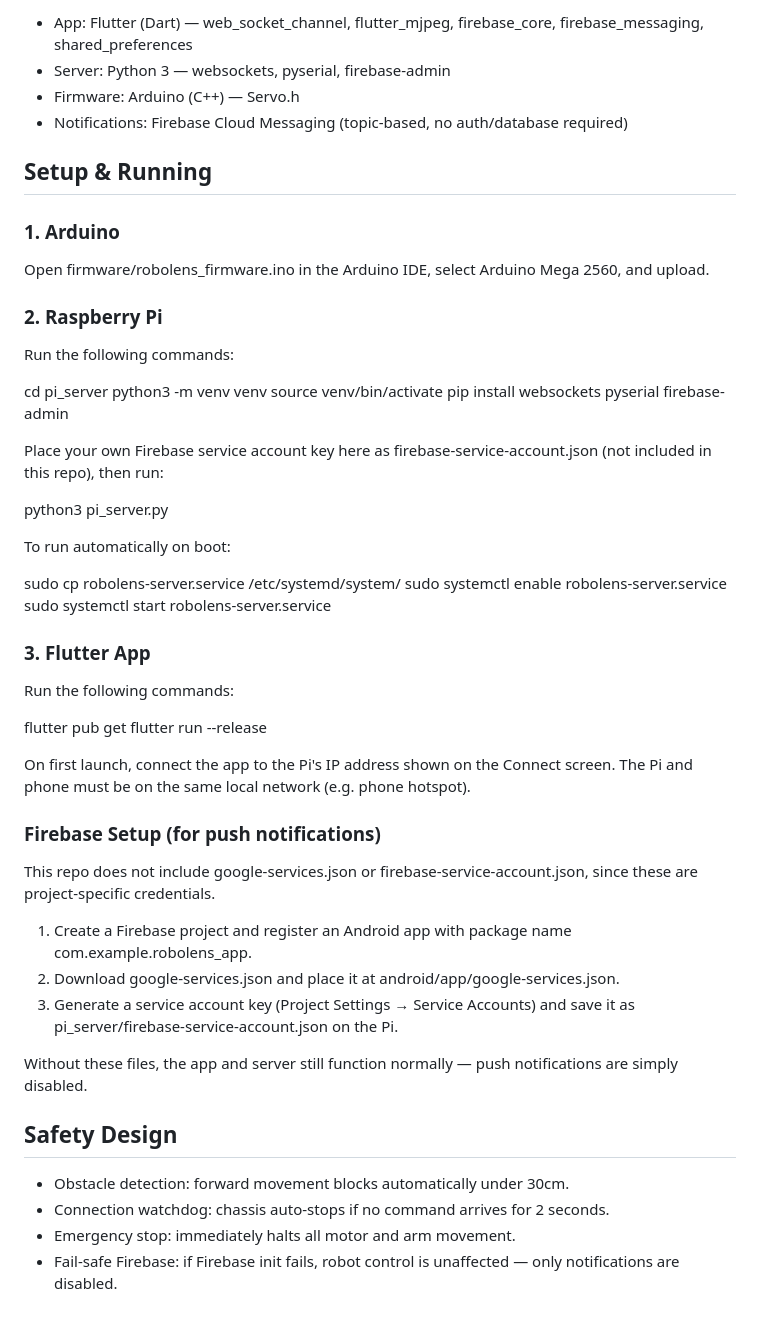
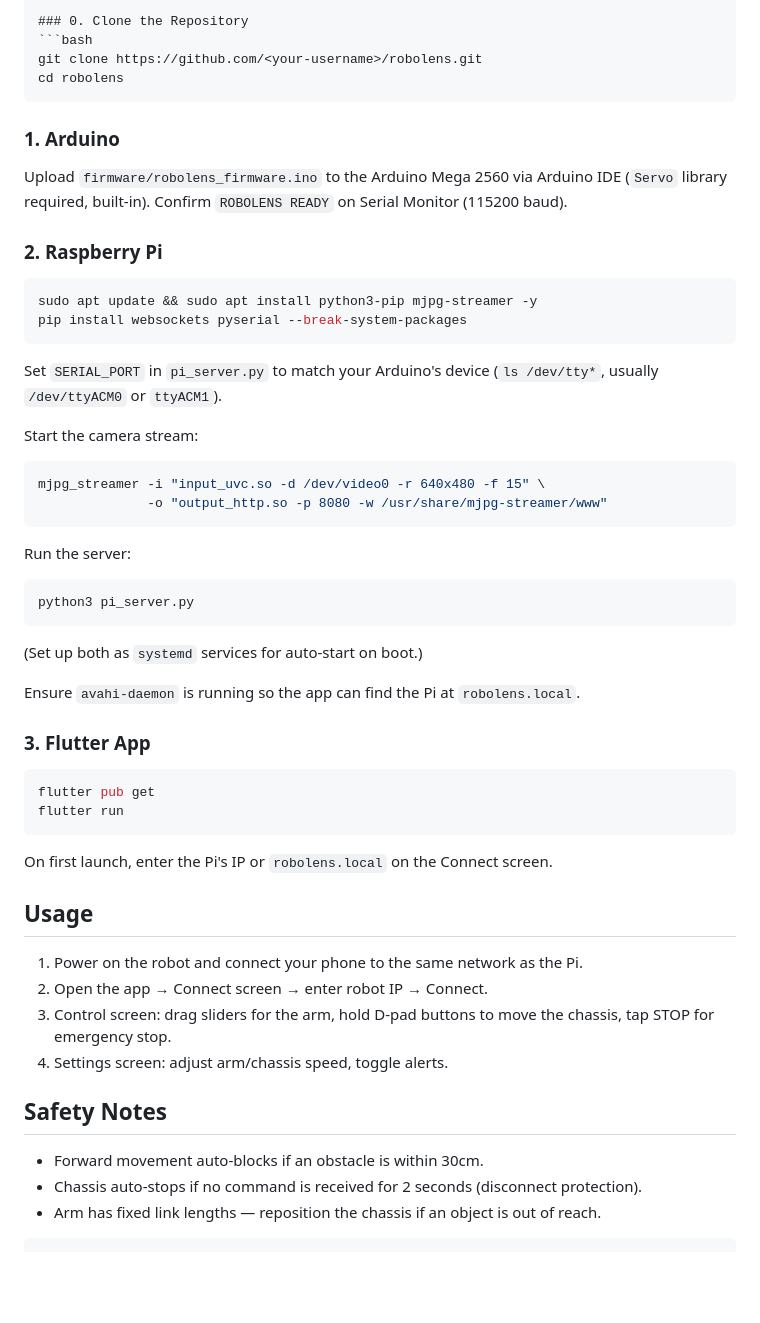
Before and after one commit to ArpitaMehajabin/RoboLens-Mobile-Rover-Robotic-Arm-Control-with-Live-Camera-Feedback, a Markdown page: README.md, the part around one of its changes. Drawn GitHub-style; blank space fills up the shorter version.

````diff
--- a/README.md
+++ b/README.md
@@ -55,52 +47,53 @@ The Flutter app connects to the Raspberry Pi over WebSocket and sends JSON comma
 
-- App: Flutter (Dart) — web_socket_channel, flutter_mjpeg, firebase_core, firebase_messaging, shared_preferences
-- Server: Python 3 — websockets, pyserial, firebase-admin
-- Firmware: Arduino (C++) — Servo.h
-- Notifications: Firebase Cloud Messaging (topic-based, no auth/database required)
-
-## Setup & Running
+### 0. Clone the Repository
+```bash
+git clone https://github.com/<your-username>/robolens.git
+cd robolens
+```
 
 ### 1. Arduino
-Open firmware/robolens_firmware.ino in the Arduino IDE, select Arduino Mega 2560, and upload.
+Upload `firmware/robolens_firmware.ino` to the Arduino Mega 2560 via Arduino IDE (`Servo` library required, built-in). Confirm `ROBOLENS READY` on Serial Monitor (115200 baud).
 
 ### 2. Raspberry Pi
-Run the following commands:
+```bash
+sudo apt update && sudo apt install python3-pip mjpg-streamer -y
+pip install websockets pyserial --break-system-packages
+```
+Set `SERIAL_PORT` in `pi_server.py` to match your Arduino's device (`ls /dev/tty*`, usually `/dev/ttyACM0` or `ttyACM1`).
 
-cd pi_server
-python3 -m venv venv
-source venv/bin/activate
-pip install websockets pyserial firebase-admin
+Start the camera stream:
+```bash
+mjpg_streamer -i "input_uvc.so -d /dev/video0 -r 640x480 -f 15" \
+              -o "output_http.so -p 8080 -w /usr/share/mjpg-streamer/www"
+```
 
-Place your own Firebase service account key here as firebase-service-account.json (not included in this repo), then run:
+Run the server:
+```bash
+python3 pi_server.py
+```
+(Set up both as `systemd` services for auto-start on boot.)
 
-python3 pi_server.py
-
-To run automatically on boot:
-
-sudo cp robolens-server.service /etc/systemd/system/
-sudo systemctl enable robolens-server.service
-sudo systemctl start robolens-server.service
+Ensure `avahi-daemon` is running so the app can find the Pi at `robolens.local`.
 
 ### 3. Flutter App
-Run the following commands:
+```bash
+flutter pub get
+flutter run
+```
+On first launch, enter the Pi's IP or `robolens.local` on the Connect screen.
 
-flutter pub get
-flutter run --release
+## Usage
 
-On first launch, connect the app to the Pi's IP address shown on the Connect screen. The Pi and phone must be on the same local network (e.g. phone hotspot).
+1. Power on the robot and connect your phone to the same network as the Pi.
+2. Open the app → Connect screen → enter robot IP → Connect.
+3. Control screen: drag sliders for the arm, hold D-pad buttons to move the chassis, tap STOP for emergency stop.
+4. Settings screen: adjust arm/chassis speed, toggle alerts.
 
-### Firebase Setup (for push notifications)
-This repo does not include google-services.json or firebase-service-account.json, since these are project-specific credentials.
+## Safety Notes
 
-1. Create a Firebase project and register an Android app with package name com.example.robolens_app.
-2. Download google-services.json and place it at android/app/google-services.json.
-3. Generate a service account key (Project Settings → Service Accounts) and save it as pi_server/firebase-service-account.json on the Pi.
+- Forward movement auto-blocks if an obstacle is within 30cm.
+- Chassis auto-stops if no command is received for 2 seconds (disconnect protection).
+- Arm has fixed link lengths — reposition the chassis if an object is out of reach.
 
-Without these files, the app and server still function normally — push notifications are simply disabled.
 
-## Safety Design
-
-- Obstacle detection: forward movement blocks automatically under 30cm.
-- Connection watchdog: chassis auto-stops if no command arrives for 2 seconds.
-- Emergency stop: immediately halts all motor and arm movement.
-- Fail-safe Firebase: if Firebase init fails, robot control is unaffected — only notifications are disabled.
+```
````
Also changed, not shown: other parts of README.md (+32 -40 lines).
